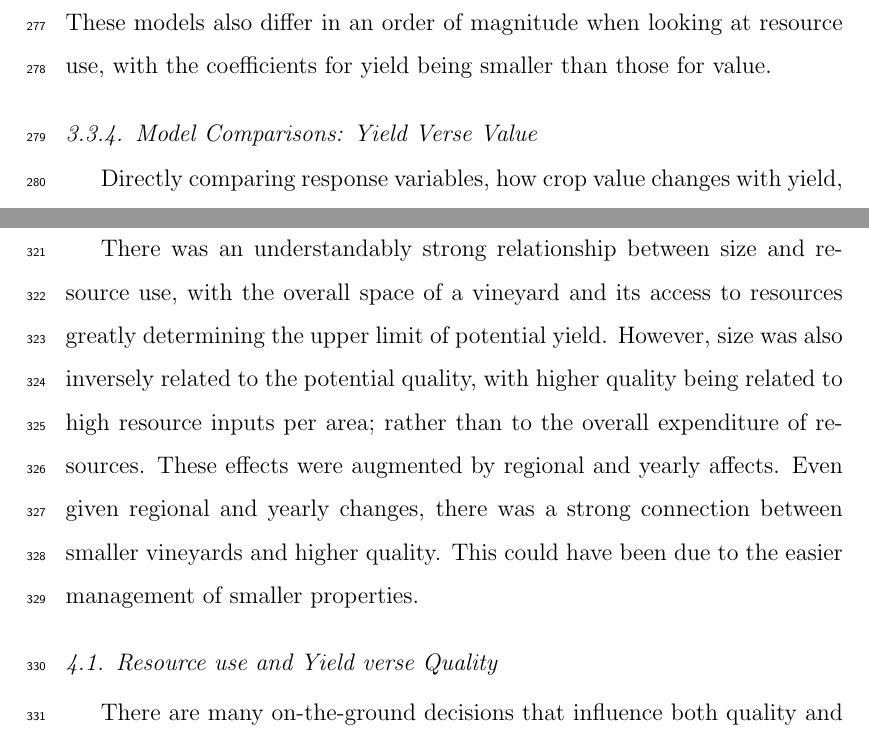
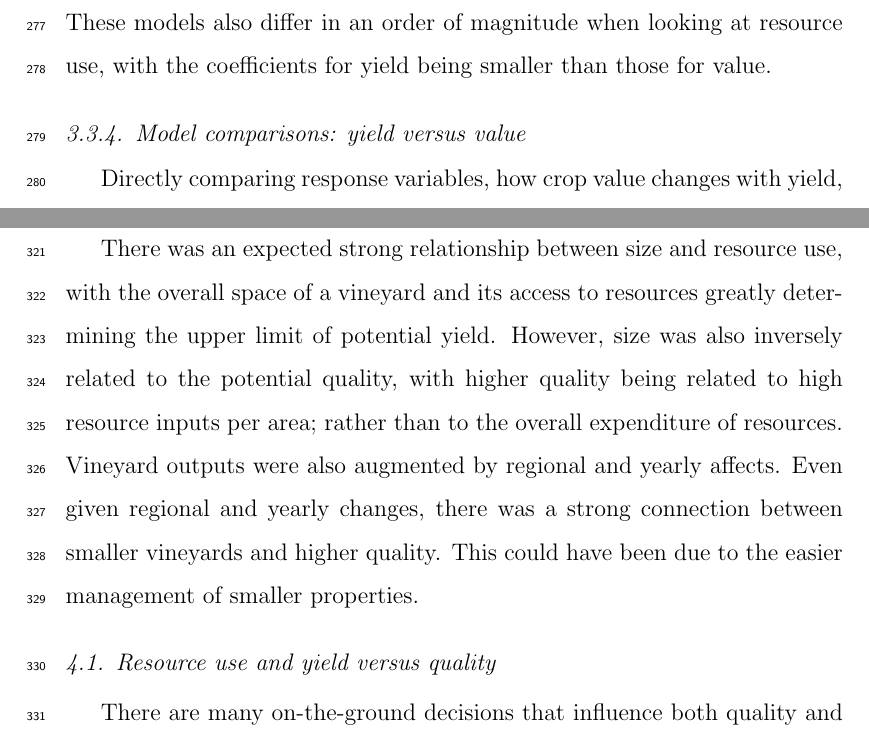
Before and after one commit to JixTheCat/Resource-Use-and-the-Value-Productivity-Tradeoff-in-Australian-Winegrowing-Regions, a LaTeX paper (article.tex): two parts of pages 16 and 23 of 38, joined at a grey line, cut so that both start at the same text. Compiled offline with pdfLaTeX.

Commit message:
More Andrew edits

```diff
--- a/article.tex
+++ b/article.tex
@@ -344,7 +344,7 @@ In terms of magnitude, GI region has the highest possible absolute value for eac
   \caption{Violin plots of GI Region and Year coefficients for each model.}
   \end{figure}
 %
-\subsubsection{Model Comparisons: Yield Verse Value}
+\subsubsection{Model comparisons: yield versus value}
 %
 \begin{figure}\label{fig:yield_vs_value}
   \resizebox{\textwidth}{!}{
@@ -397,7 +397,7 @@ There is a notable change between regional averages when looking at yield verse
 To validate the performance of these models k-fold cross validation was used. This was done using 10 folds, $k=10$, repeated 100 times. The models performed similarly to their original counterparts (see Table \ref{tab:kfold}).
 
 \section{Discussion}
-There was an understandably strong relationship between size and resource use, with the overall space of a vineyard and its access to resources greatly determining the upper limit of potential yield. However, size was also inversely related to the potential quality, with higher quality being related to high resource inputs per area; rather than to the overall expenditure of resources. These effects were augmented by regional and yearly affects. Even given regional and yearly changes, there was a strong connection between smaller vineyards and higher quality. This could have been due to the easier management of smaller properties.
-\subsection{Resource use and Yield verse Quality}
- There are many on-the-ground decisions that influence both quality and yield. Comparing the $R^2$ values between Models 2 and 4 showed that the average price per tonne of grapes described a great deal of the relationship between resource use and yield when variables were considered as ratios of area (due to the discrepancy in $R^2$ between the two models, see Table \ref{tab:modelsummary}). This descrepency is likely due to different vineyard prioritisation, which can be described by the type of quality and quantity a vineyard aims to target. Decisions such as the prioritisation of quality over quantity, are governed by complex physical and social forces, for example: international market demands, disease pressures and natural disasters \citep{abadCoverCropsViticulture2021,cortezUsingDataMining2009,hallWithinseasonTemporalVariation2011,i.goodwinManagingSoilWater2009,kasimatiPredictingGrapeSugar2022,oliverReviewSoilPhysical2013,srivastavaNondestructiveSensingMethods2018}; with many of these occurrences being highlighted throughout the past decades vintage reports from Wine Australia \citep{wineaustraliaNationalVintageReport2019,wineaustraliaNationalVintageReport2021,wineaustraliaNationalVintageReport2022,winemakersfederationofaustraliaNationalVintageReport2013,winemakersfederationofaustraliaNationalVintageReport2014,winemakersfederationofaustraliaNationalVintageReport2015,winemakersfederationofaustraliaNationalVintageReport2016,winemakersfederationofaustraliaNationalVintageReport2017,winemakersfederationofaustraliaNationalVintageReport2018}. It is also important to consider that these reports show that the warm inland regions have seen a decline in profit during this period, whereas regions targetting quality did not. Size becomes an important consideration, as it dictates the potential capacity to produce greater volumes of grapes. However, given the comparison of value per area, regions with larger vineyards and larger vineyards in general, tend to underperform. When considering the 'Hot Very Dry' vineyards (see Figure \ref{fig:yield_vs_value_area}) These vineyards would be very competitive with only a minor increase to sale price, possibly outperforming other regions.
+There was an expected strong relationship between size and resource use, with the overall space of a vineyard and its access to resources greatly determining the upper limit of potential yield. However, size was also inversely related to the potential quality, with higher quality being related to high resource inputs per area; rather than to the overall expenditure of resources. Vineyard outputs were also augmented by regional and yearly affects. Even given regional and yearly changes, there was a strong connection between smaller vineyards and higher quality. This could have been due to the easier management of smaller properties.
+\subsection{Resource use and yield versus quality}
+ There are many on-the-ground decisions that influence both quality and yield. Comparing the $R^2$ values between Models 2 and 4 showed that the average price per tonne of grapes described a great deal of the relationship between resource use and yield when variables were considered as ratios of area (due to the discrepancy in $R^2$ between the two models, see Table \ref{tab:modelsummary}). This descrepency is likely due to different vineyard prioritisation, which can be described by the type of quality and quantity a vineyard aims to target. Decisions such as the prioritisation of quality over quantity, are governed by complex physical and social forces, for example: international market demands, disease pressures and natural disasters \citep{abadCoverCropsViticulture2021,cortezUsingDataMining2009,hallWithinseasonTemporalVariation2011,i.goodwinManagingSoilWater2009,kasimatiPredictingGrapeSugar2022,oliverReviewSoilPhysical2013,srivastavaNondestructiveSensingMethods2018}; with many of these occurrences being highlighted throughout the past decades vintage reports from Wine Australia \citep{wineaustraliaNationalVintageReport2019,wineaustraliaNationalVintageReport2021,wineaustraliaNationalVintageReport2022,winemakersfederationofaustraliaNationalVintageReport2013,winemakersfederationofaustraliaNationalVintageReport2014,winemakersfederationofaustraliaNationalVintageReport2015,winemakersfederationofaustraliaNationalVintageReport2016,winemakersfederationofaustraliaNationalVintageReport2017,winemakersfederationofaustraliaNationalVintageReport2018}. It is also important to consider that these reports show that the warm inland regions have seen a decline in profit during this period, whereas regions targetting quality did not. Size becomes an important consideration, as it dictates the potential capacity to produce greater volumes of grapes. However, given the comparison of value per area, regions with larger vineyards (such as warmer in land regions) and larger vineyards in general, tend to underperform. When considering the 'Hot Very Dry' vineyards (see Figure \ref{fig:yield_vs_value_area}) These vineyards would be very competitive with only a minor increase to sale price, possibly outperforming other regions.
 \newline
```
Also changed, not shown: article.tex (12 more changed lines).
